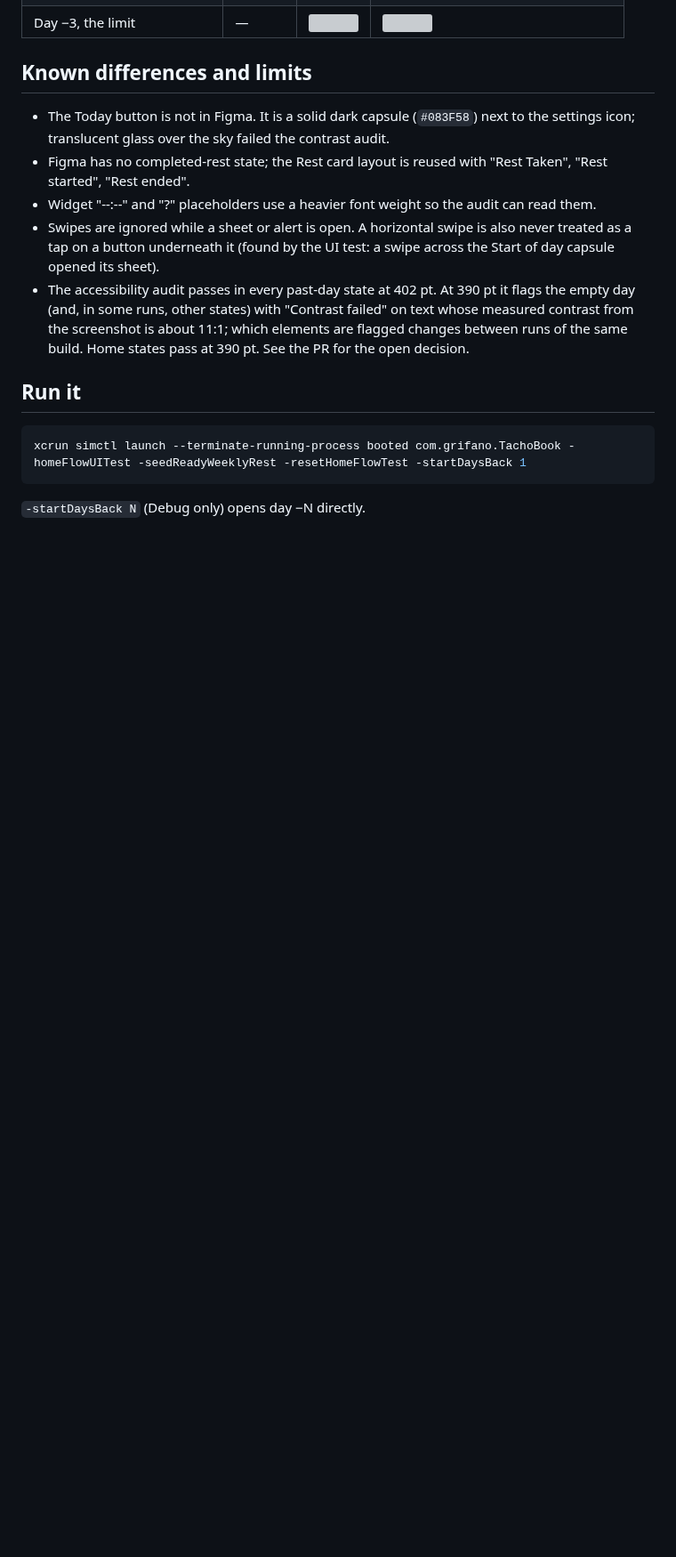
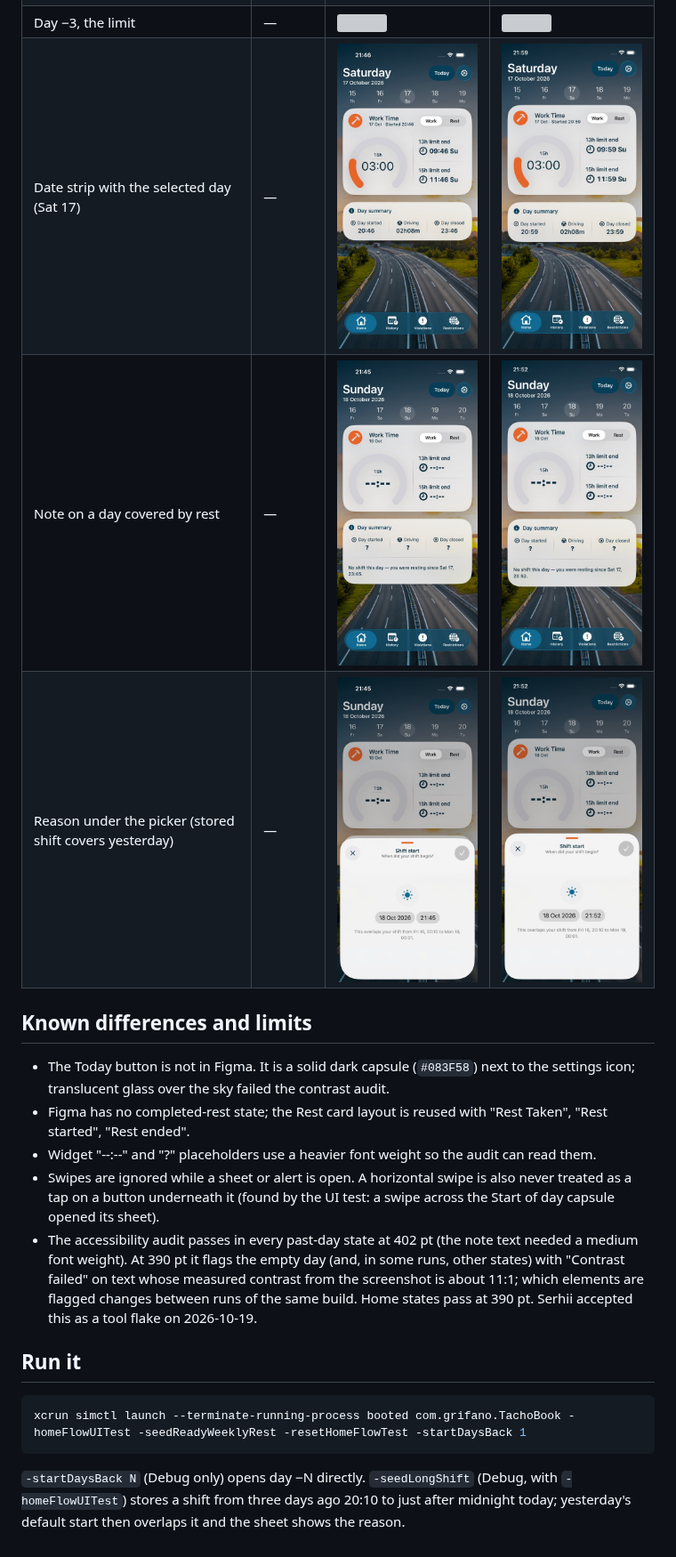
Before and after one commit to grifano/tachobook, a Markdown page: docs/day-history/README.md, the part around one of its changes. Shown at 89% size. Rendered like a GitHub page; pictures changed too: docs/day-history/note-390.jpg (added), docs/day-history/note-402.jpg (added), docs/day-history/reason-390.jpg (added); blank space fills up the shorter version; grey boxes are pictures that could not be loaded.

````diff
--- a/docs/day-history/README.md
+++ b/docs/day-history/README.md
@@ -36,6 +39,9 @@ Day −1 of the seeded scenario (`-homeFlowUITest -seedReadyWeeklyRest`, yesterd
 | Rest tab (rest taken) | ![](../home-flow/figma-09.jpg) | ![](rest-402.jpg) | ![](rest-390.jpg) |
 | Edit sheet (Driving, prefilled) | ![](../home-flow/figma-07.jpg) | ![](edit-driving-402.jpg) | ![](edit-driving-390.jpg) |
 | Day −3, the limit | — | ![](limit-402.jpg) | ![](limit-390.jpg) |
+| Date strip with the selected day (Sat 17) | — | ![](strip-402.jpg) | ![](strip-390.jpg) |
+| Note on a day covered by rest | — | ![](note-402.jpg) | ![](note-390.jpg) |
+| Reason under the picker (stored shift covers yesterday) | — | ![](reason-402.jpg) | ![](reason-390.jpg) |
 
 ## Known differences and limits
 
@@ -43,7 +49,7 @@ Day −1 of the seeded scenario (`-homeFlowUITest -seedReadyWeeklyRest`, yesterd
 - Figma has no completed-rest state; the Rest card layout is reused with "Rest Taken", "Rest started", "Rest ended".
 - Widget "--:--" and "?" placeholders use a heavier font weight so the audit can read them.
 - Swipes are ignored while a sheet or alert is open. A horizontal swipe is also never treated as a tap on a button underneath it (found by the UI test: a swipe across the Start of day capsule opened its sheet).
-- The accessibility audit passes in every past-day state at 402 pt. At 390 pt it flags the empty day (and, in some runs, other states) with "Contrast failed" on text whose measured contrast from the screenshot is about 11:1; which elements are flagged changes between runs of the same build. Home states pass at 390 pt. See the PR for the open decision.
+- The accessibility audit passes in every past-day state at 402 pt (the note text needed a medium font weight). At 390 pt it flags the empty day (and, in some runs, other states) with "Contrast failed" on text whose measured contrast from the screenshot is about 11:1; which elements are flagged changes between runs of the same build. Home states pass at 390 pt. Serhii accepted this as a tool flake on 2026-10-19.
 
 ## Run it
 
@@ -51,4 +57,4 @@ Day −1 of the seeded scenario (`-homeFlowUITest -seedReadyWeeklyRest`, yesterd
 xcrun simctl launch --terminate-running-process booted com.grifano.TachoBook -homeFlowUITest -seedReadyWeeklyRest -resetHomeFlowTest -startDaysBack 1
 ```
 
-`-startDaysBack N` (Debug only) opens day −N directly.
+`-startDaysBack N` (Debug only) opens day −N directly. `-seedLongShift` (Debug, with `-homeFlowUITest`) stores a shift from three days ago 20:10 to just after midnight today; yesterday's default start then overlaps it and the sheet shows the reason.
````
Also changed, not shown: other parts of docs/day-history/README.md (+5 -2 lines), 9 other files.
